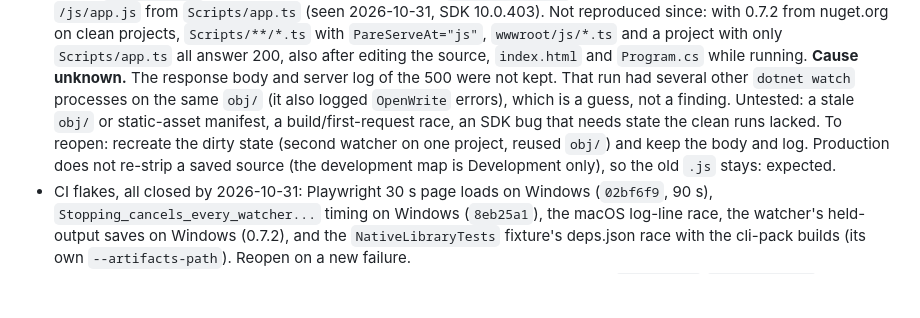
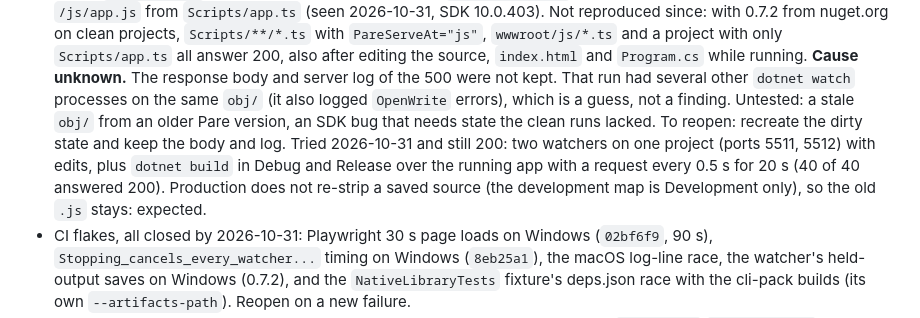
Before and after one commit to extrode/pare, a Markdown page: work/todo.md, the part around the change. GitHub-like rendering; blank space fills up the shorter version.

Commit message:
docs: record the two-watcher and rebuild attempts at the Production 500

```diff
--- a/work/todo.md
+++ b/work/todo.md
@@ -29,9 +29,11 @@ Real, but needs a decision, a dependency, or more information first. Say which.
   also after editing the source, `index.html` and `Program.cs` while running. **Cause unknown.**
   The response body and server log of the 500 were not kept. That run had several other
   `dotnet watch` processes on the same `obj/` (it also logged `OpenWrite` errors), which is a
-  guess, not a finding. Untested: a stale `obj/` or static-asset manifest, a build/first-request
-  race, an SDK bug that needs state the clean runs lacked. To reopen: recreate the dirty state
-  (second watcher on one project, reused `obj/`) and keep the body and log. Production does not
+  guess, not a finding. Untested: a stale `obj/` from an older Pare version, an SDK bug that needs state the clean
+  runs lacked. To reopen: recreate the dirty state
+  and keep the body and log. Tried 2026-10-31 and still 200: two watchers on one project
+  (ports 5511, 5512) with edits, plus `dotnet build` in Debug and Release over the running app
+  with a request every 0.5 s for 20 s (40 of 40 answered 200). Production does not
   re-strip a saved source (the development map is Development only), so the old `.js` stays:
   expected.
 - CI flakes, all closed by 2026-10-31: Playwright 30 s page loads on Windows (`02bf6f9`, 90 s),
```
